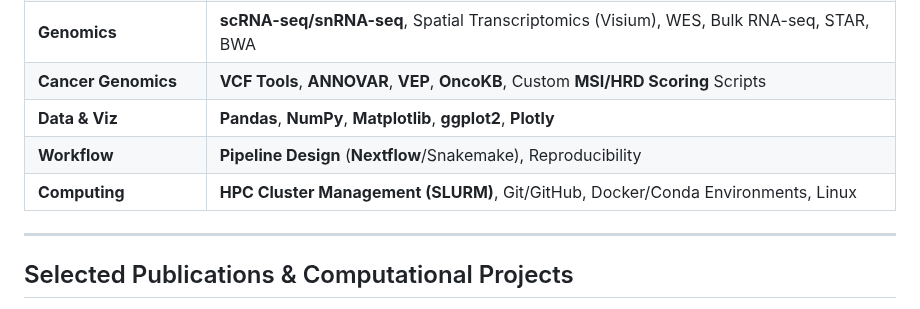
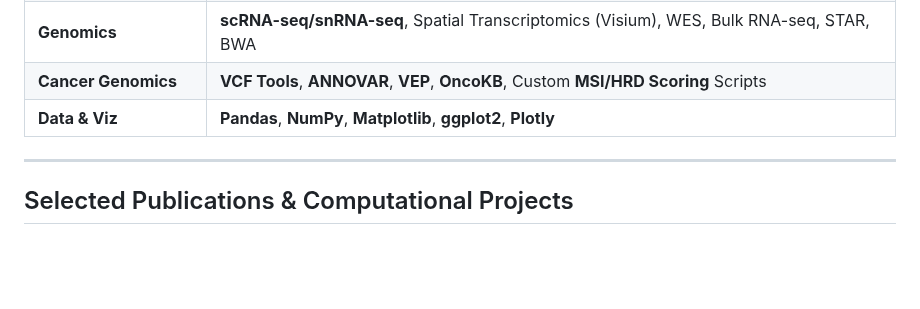
Before and after one commit to Srivalli-Kolla/Srivalli-Kolla, a Markdown page: README.md, the part around the change. Drawn GitHub-style; blank space fills up the shorter version.

```diff
--- a/README.md
+++ b/README.md
@@ -43,8 +43,6 @@ My skills reflect the ability to manage and analyze complex, high-dimensional bi
 | **Genomics** | **scRNA-seq/snRNA-seq**, Spatial Transcriptomics (Visium), WES, Bulk RNA-seq, STAR, BWA |
 | **Cancer Genomics** | **VCF Tools**, **ANNOVAR**, **VEP**, **OncoKB**, Custom **MSI/HRD Scoring** Scripts |
 | **Data & Viz** | **Pandas**, **NumPy**, **Matplotlib**, **ggplot2**, **Plotly** |
-| **Workflow** | **Pipeline Design** (**Nextflow**/Snakemake), Reproducibility |
-| **Computing** | **HPC Cluster Management (SLURM)**, Git/GitHub, Docker/Conda Environments, Linux |
 
 ---
 
```
